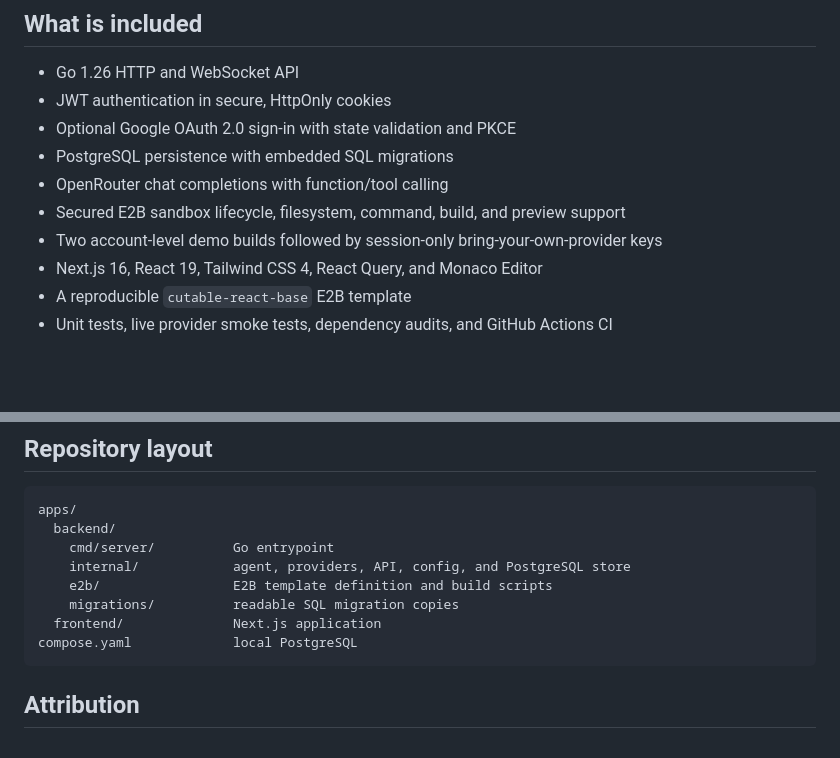
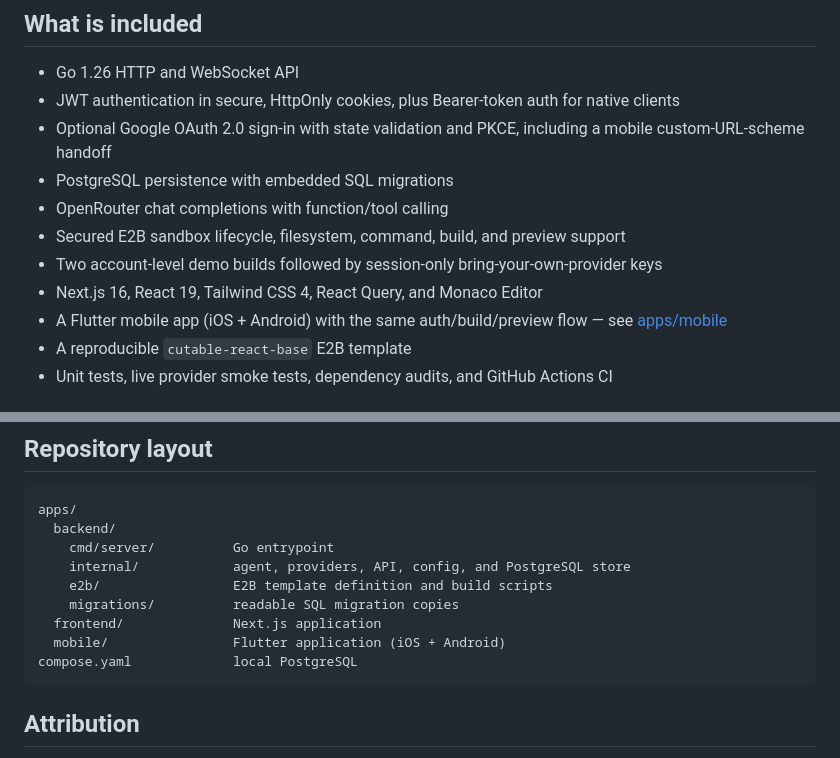
Before and after one commit to blackdragoon26/Cutable, a Markdown page: README.md, 2 parts joined by grey strips. Drawn GitHub-style; blank space fills up the shorter version.

````diff
--- a/README.md
+++ b/README.md
@@ -17,13 +17,17 @@ service.
 ## What is included
 
 - Go 1.26 HTTP and WebSocket API
-- JWT authentication in secure, HttpOnly cookies
-- Optional Google OAuth 2.0 sign-in with state validation and PKCE
+- JWT authentication in secure, HttpOnly cookies, plus Bearer-token auth for
+  native clients
+- Optional Google OAuth 2.0 sign-in with state validation and PKCE, including
+  a mobile custom-URL-scheme handoff
 - PostgreSQL persistence with embedded SQL migrations
 - OpenRouter chat completions with function/tool calling
 - Secured E2B sandbox lifecycle, filesystem, command, build, and preview support
 - Two account-level demo builds followed by session-only bring-your-own-provider keys
 - Next.js 16, React 19, Tailwind CSS 4, React Query, and Monaco Editor
+- A Flutter mobile app (iOS + Android) with the same auth/build/preview flow
+  — see [apps/mobile](apps/mobile/README.md)
 - A reproducible `cutable-react-base` E2B template
 - Unit tests, live provider smoke tests, dependency audits, and GitHub Actions CI
 
@@ -163,6 +167,7 @@ apps/
     e2b/                 E2B template definition and build scripts
     migrations/          readable SQL migration copies
   frontend/              Next.js application
+  mobile/                Flutter application (iOS + Android)
 compose.yaml             local PostgreSQL
 ```
 
````
Also changed, not shown: docs/architecture/README.md (+52 -0 lines).
